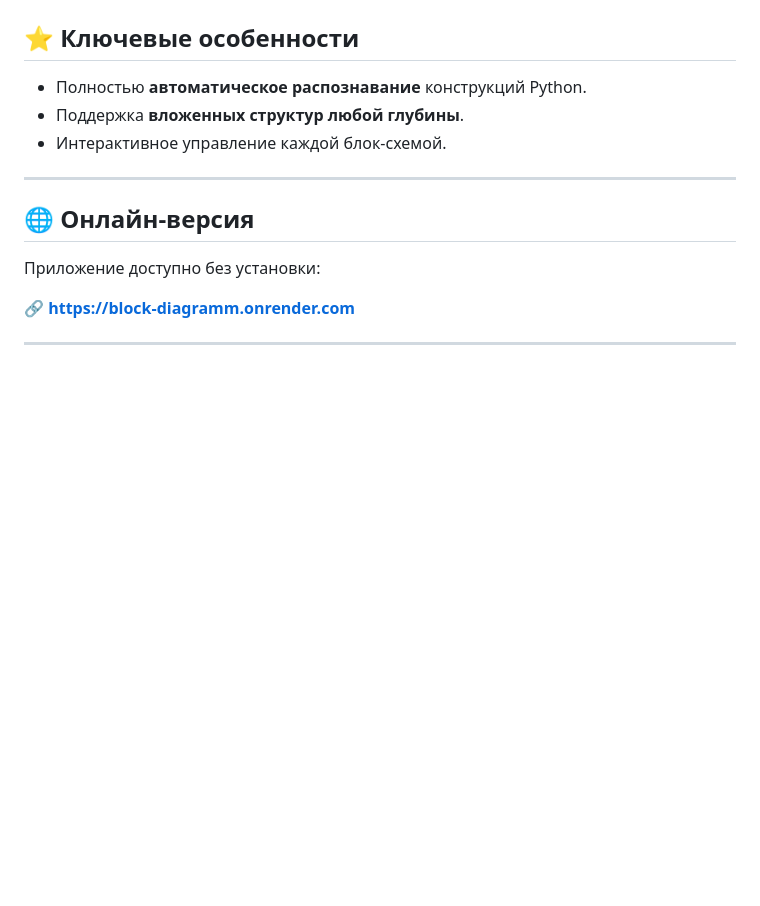
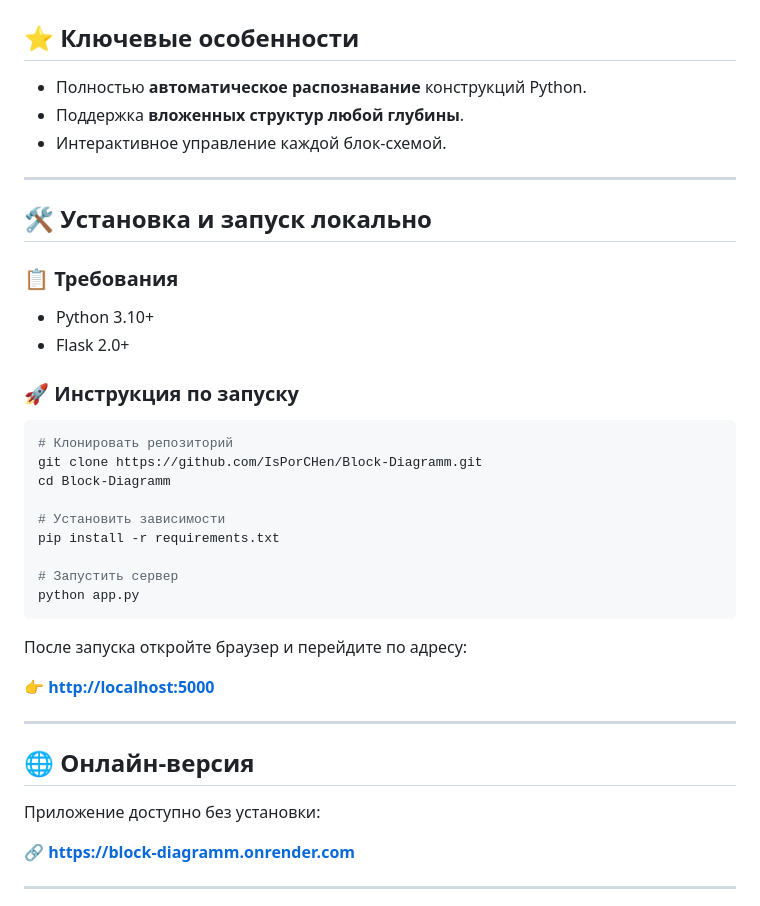
Before and after one commit to IsPorCHen/Block-Diagramm, a Markdown page: README.md, the part around one of its changes. Rendered like a GitHub page; blank space fills up the shorter version.

Commit message:
обновление readme

````diff
--- a/README.md
+++ b/README.md
@@ -78,6 +78,33 @@
 
 ---
 
+## 🛠️ Установка и запуск локально
+
+### 📋 Требования
+
+* Python 3.10+
+* Flask 2.0+
+
+### 🚀 Инструкция по запуску
+
+```bash
+# Клонировать репозиторий
+git clone https://github.com/IsPorCHen/Block-Diagramm.git
+cd Block-Diagramm
+
+# Установить зависимости
+pip install -r requirements.txt
+
+# Запустить сервер
+python app.py
+```
+
+После запуска откройте браузер и перейдите по адресу:
+
+👉 **[http://localhost:5000](http://localhost:5000)**
+
+---
+
 ## 🌐 Онлайн‑версия
 
 Приложение доступно без установки:
````
Also changed, not shown: other parts of README.md (+1 -1 lines).
